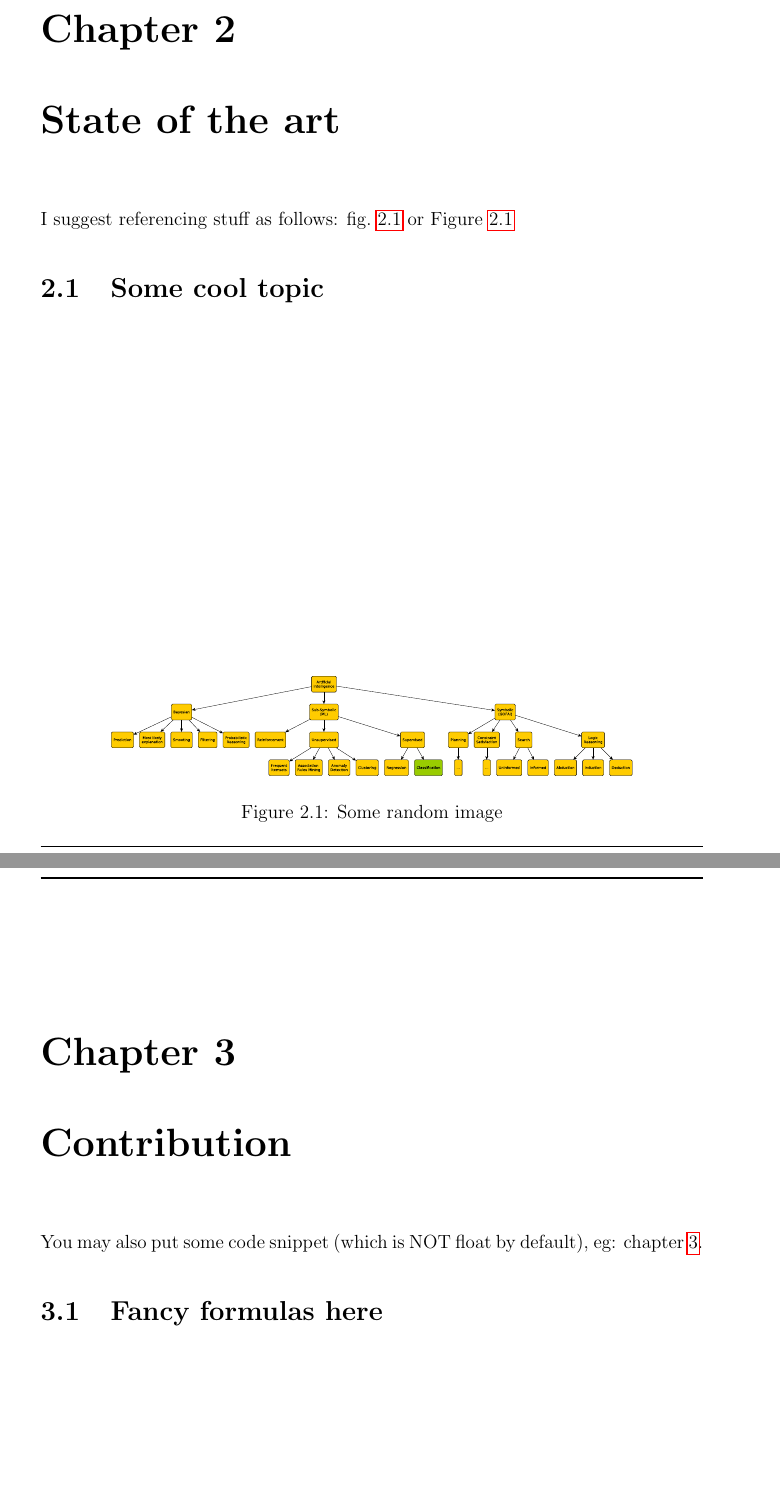
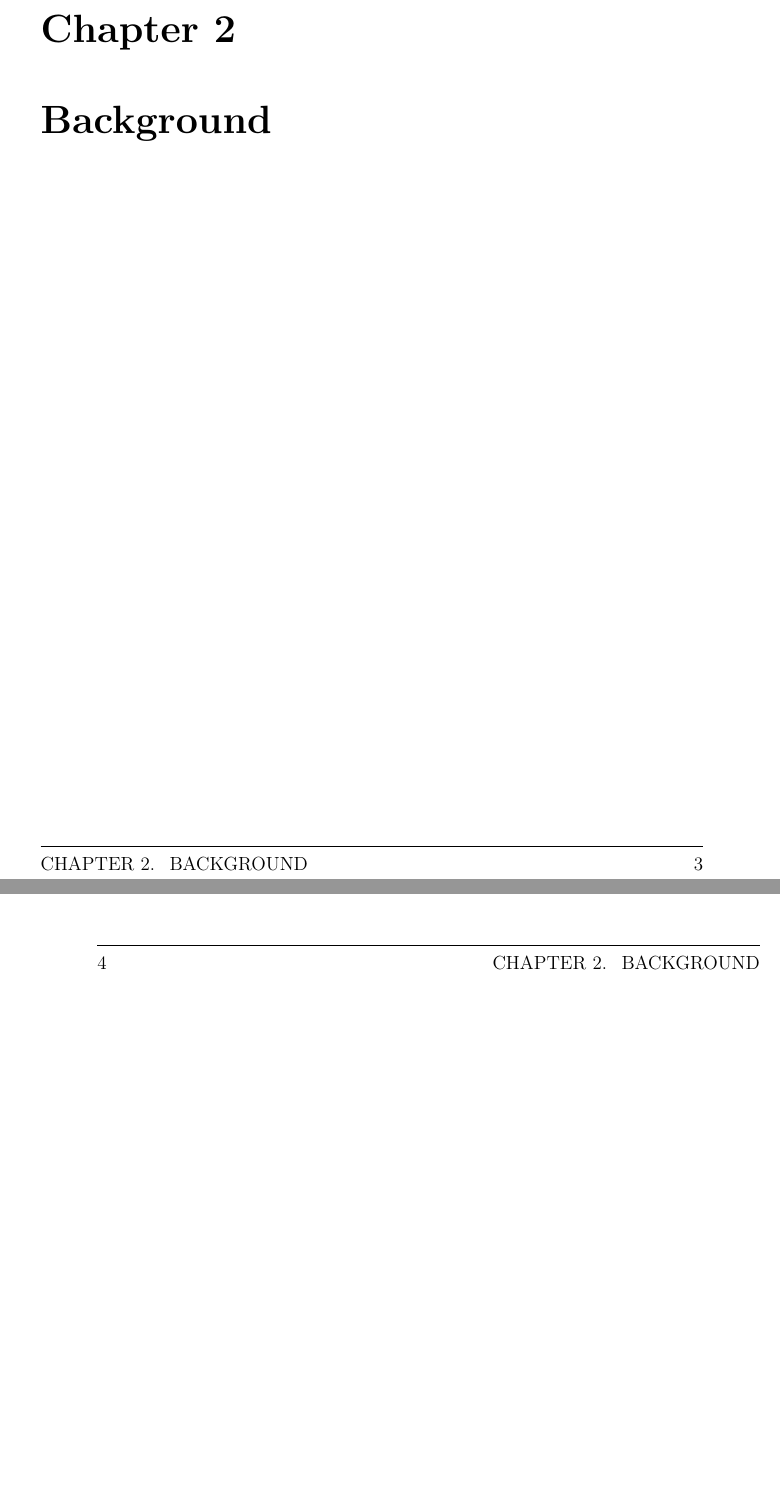
Before and after one commit to lm98/masters-thesis, a LaTeX thesis (thesis-main.tex, which reads sections/2-background.tex, sections/3-requirements.tex): two parts of pages 17 and 19 of 39 before the commit and two parts of pages 17 and 18 of 45 after it, joined at a grey line, cut so that both start at the same text, the shorter picture padded with empty space. Compiled offline with pdfLaTeX.

Commit message:
refactor: separate sections in appropriate files

```diff
--- /dev/null
+++ b/sections/2-background.tex
@@ -0,0 +1,2 @@
+\chapter{Background}
+\label{chap:background}
--- /dev/null
+++ b/sections/3-requirements.tex
@@ -0,0 +1,2 @@
+\chapter{Analysis and Requirements}
+\label{chap:requirements}
--- a/thesis-main.tex
+++ b/thesis-main.tex
@@ -7,7 +7,7 @@
 \usepackage{acronym}
 
 \school{\unibo}
-\programme{Corso di Laurea [Magistrale?] in Ingegneria e Scienze Informatiche}
+\programme{Corso di Laurea Magistrale in Ingegneria e Scienze Informatiche}
 \title{Fancy Title}
 \author{Candidate Name}
 \date{\today}
@@ -56 +55,3 @@ Optional. Max 1 page.
 
+\input{sections/2-background.tex}
+\clearpage
@@ -76,24 +67,7 @@ you may need both \ac{vm} and \acp{vm}.
 
-\chapter{State of the art}
+\input{sections/6-validation.tex}
+\clearpage
 
-I suggest referencing stuff as follows: \cref{fig:random-image} or \Cref{fig:random-image}
-
-\begin{figure}
-    \centering
-    \includegraphics[width=.8\linewidth]{figures/random-image.pdf}
-    \caption{Some random image}
-    \label{fig:random-image}
-\end{figure}
-
-\section{Some cool topic}
-
-\chapter{Contribution}
-
-You may also put some code snippet (which is NOT float by default), eg: \cref{lst:random-code}.
-
-\lstinputlisting[float,language=Java,label={lst:random-code}]{listings/HelloWorld.java}
-
-\section{Fancy formulas here}
 
 %----------------------------------------------------------------------------------------
 % BIBLIOGRAPHY
```
Also changed, not shown: sections/1-introduction.tex (added, +6 -0 lines), sections/4-design.tex (added, +2 -0 lines), sections/5-implementation.tex (added, +2 -0 lines), sections/6-validation.tex (added, +2 -0 lines), thesis-main.tex (33 more changed lines).
